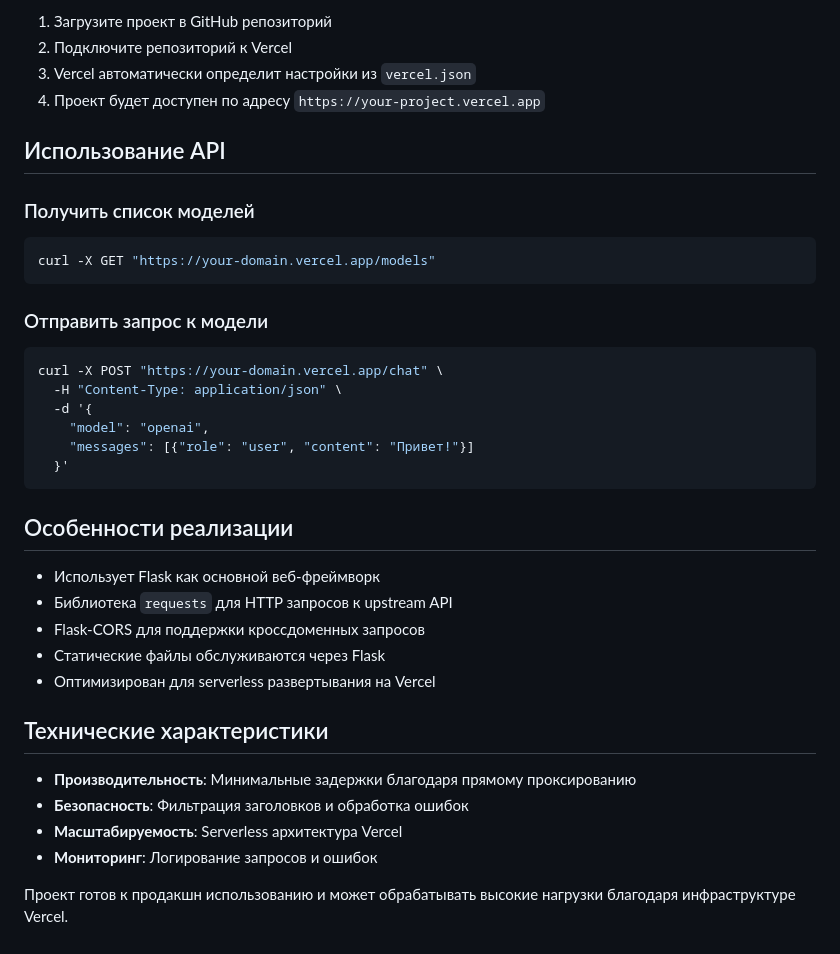
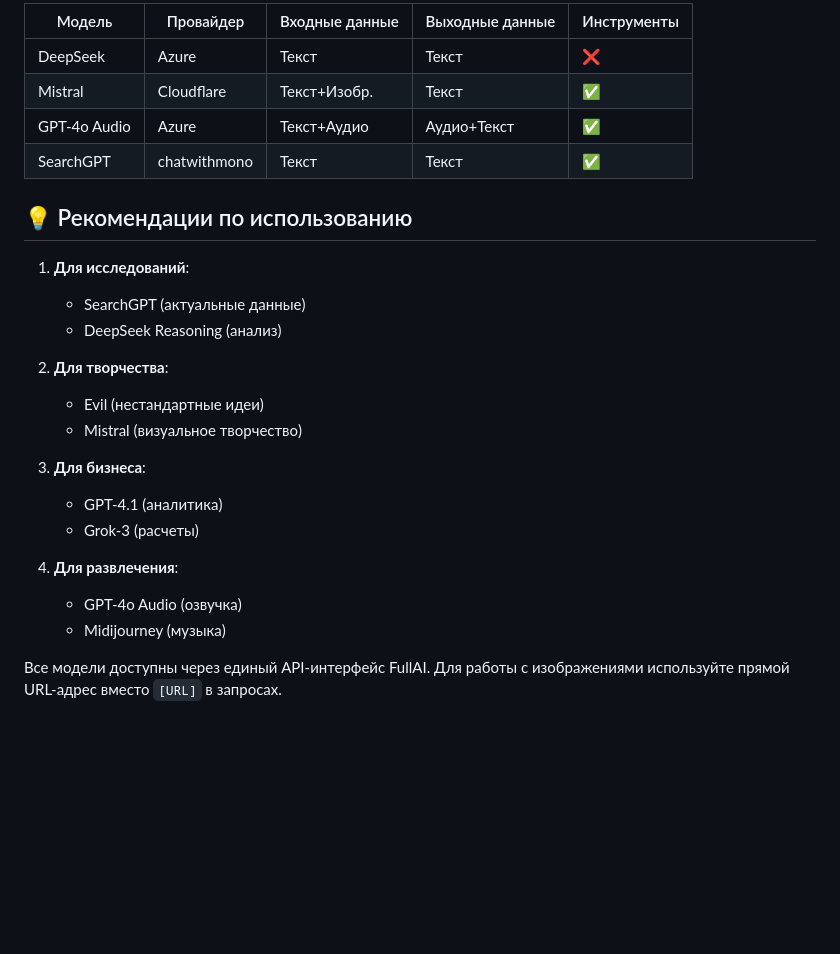
Before and after one commit to TETRIX8/fullai, a Markdown page: README.md, the part around the change printed below. Rendered like a GitHub page; blank space fills up the shorter version.

````diff
--- a/README.md
+++ b/README.md
@@ -39,39 +65,27 @@ api_relay/
 
-1. Загрузите проект в GitHub репозиторий
-2. Подключите репозиторий к Vercel
-3. Vercel автоматически определит настройки из `vercel.json`
-4. Проект будет доступен по адресу `https://your-project.vercel.app`
+| Модель | Провайдер | Входные данные | Выходные данные | Инструменты |
+|--------|-----------|----------------|-----------------|-------------|
+| DeepSeek | Azure | Текст | Текст | ❌ |
+| Mistral | Cloudflare | Текст+Изобр. | Текст | ✅ |
+| GPT-4o Audio | Azure | Текст+Аудио | Аудио+Текст | ✅ |
+| SearchGPT | chatwithmono | Текст | Текст | ✅ |
 
-## Использование API
+## 💡 Рекомендации по использованию
 
-### Получить список моделей
-```bash
-curl -X GET "https://your-domain.vercel.app/models"
-```
+1. **Для исследований**:
+   - SearchGPT (актуальные данные)
+   - DeepSeek Reasoning (анализ)
 
-### Отправить запрос к модели
-```bash
-curl -X POST "https://your-domain.vercel.app/chat" \
-  -H "Content-Type: application/json" \
-  -d '{
-    "model": "openai",
-    "messages": [{"role": "user", "content": "Привет!"}]
-  }'
-```
+2. **Для творчества**:
+   - Evil (нестандартные идеи)
+   - Mistral (визуальное творчество)
 
-## Особенности реализации
+3. **Для бизнеса**:
+   - GPT-4.1 (аналитика)
+   - Grok-3 (расчеты)
 
-- Использует Flask как основной веб-фреймворк
-- Библиотека `requests` для HTTP запросов к upstream API
-- Flask-CORS для поддержки кроссдоменных запросов
-- Статические файлы обслуживаются через Flask
-- Оптимизирован для serverless развертывания на Vercel
+4. **Для развлечения**:
+   - GPT-4o Audio (озвучка)
+   - Midijourney (музыка)
 
-## Технические характеристики
-
-- **Производительность**: Минимальные задержки благодаря прямому проксированию
-- **Безопасность**: Фильтрация заголовков и обработка ошибок
-- **Масштабируемость**: Serverless архитектура Vercel
-- **Мониторинг**: Логирование запросов и ошибок
-
-Проект готов к продакшн использованию и может обрабатывать высокие нагрузки благодаря инфраструктуре Vercel.
+Все модели доступны через единый API-интерфейс FullAI. Для работы с изображениями используйте прямой URL-адрес вместо `[URL]` в запросах.
````
Also changed, not shown: other parts of README.md (+57 -31 lines).
